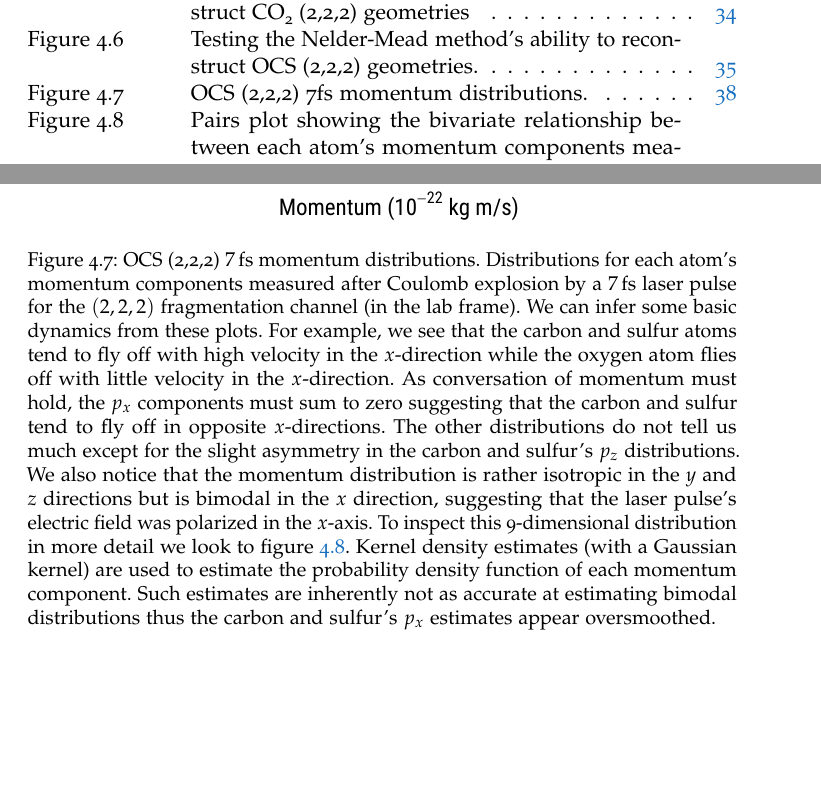
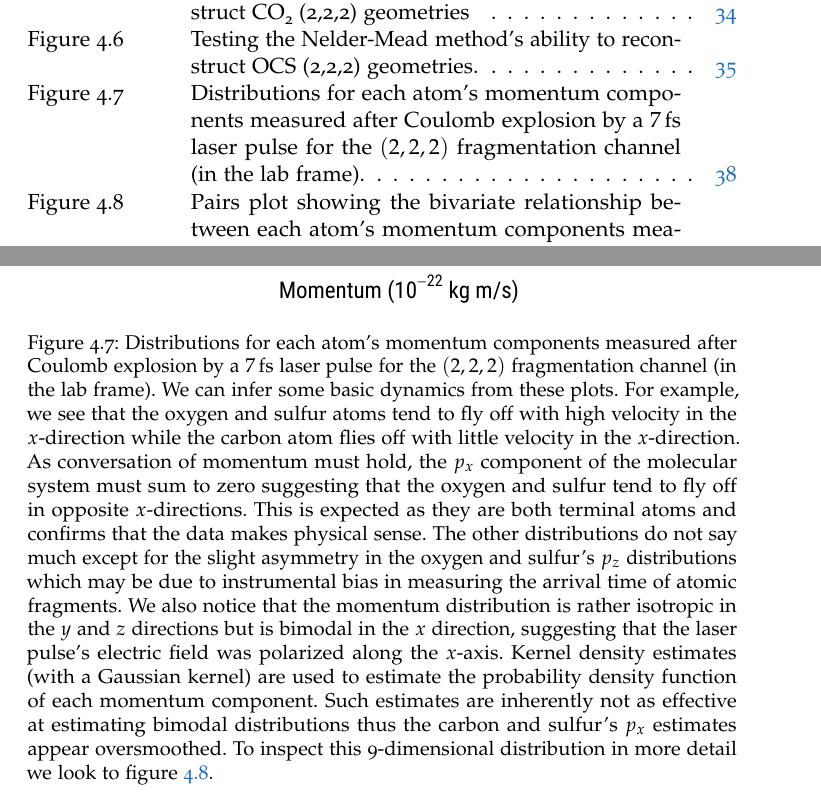
Before and after one commit to ali-ramadhan/msc-thesis, a LaTeX thesis (msc-thesis.tex, which reads Chapters/LookupTable.tex): two parts of pages 8 and 48 of 87, joined at a grey line, cut so that both start at the same text, the shorter picture padded with empty space. Compiled offline with pdfLaTeX.

Commit message:
Momentum distributions caption.

```diff
--- a/Chapters/LookupTable.tex
+++ b/Chapters/LookupTable.tex
@@ -121,8 +121,10 @@ This analysis should be done for each data set collected. So for us, it should b
 \begin{figure}
   \centering
   \includegraphics[width=\textwidth]{Plots/OCS2227fsMomentum}
-  \caption[OCS (2,2,2) 7fs momentum distributions.]
-  {OCS (2,2,2) \SI{7}{\fs} momentum distributions. Distributions for each atom's momentum components measured after Coulomb explosion by a \SI{7}{\fs} laser pulse for the $(2,2,2)$ fragmentation channel (in the lab frame). We can infer some basic dynamics from these plots. For example, we see that the carbon and sulfur atoms tend to fly off with high velocity in the $x$-direction while the oxygen atom flies off with little velocity in the $x$-direction. As conversation of momentum must hold, the $p_x$ components must sum to zero suggesting that the carbon and sulfur tend to fly off in opposite $x$-directions. The other distributions do not tell us much except for the slight asymmetry in the carbon and sulfur's $p_z$ distributions. We also notice that the momentum distribution is rather isotropic in the $y$ and $z$ directions but is bimodal in the $x$ direction, suggesting that the laser pulse's electric field was polarized in the $x$-axis. To inspect this 9-dimensional distribution in more detail we look to figure \ref{fig:OCS2227fsMomentumPairPlots}. Kernel density estimates (with a Gaussian kernel) are used to estimate the probability density function of each momentum component. Such estimates are inherently not as accurate at estimating bimodal distributions thus the carbon and sulfur's $p_x$ estimates appear oversmoothed.}
+  \caption[Distributions for each atom's momentum components measured after Coulomb explosion by a \SI{7}{\fs} laser pulse for the $(2,2,2)$ fragmentation channel (in the lab frame).]
+  {Distributions for each atom's momentum components measured after Coulomb explosion by a \SI{7}{\fs} laser pulse for the $(2,2,2)$ fragmentation channel (in the lab frame). We can infer some basic dynamics from these plots. For example, we see that the oxygen and sulfur atoms tend to fly off with high velocity in the $x$-direction while the carbon atom flies off with little velocity in the $x$-direction. As conversation of momentum must hold, the $p_x$ component of the molecular system must sum to zero suggesting that the oxygen and sulfur tend to fly off in opposite $x$-directions. This is expected as they are both terminal atoms and confirms that the data makes physical sense. The other distributions do not say much except for the slight asymmetry in the oxygen and sulfur's $p_z$ distributions which may be due to instrumental bias in measuring the arrival time of atomic fragments. We also notice that the momentum distribution is rather isotropic in the $y$ and $z$ directions but is bimodal in the $x$ direction, suggesting that the laser pulse's electric field was polarized along the $x$-axis. Kernel density estimates (with a Gaussian kernel) are used to estimate the probability density function of each momentum component. Such estimates are inherently not as effective at estimating bimodal distributions thus the carbon and sulfur's $p_x$ estimates appear oversmoothed. To inspect this 9-dimensional distribution in more detail we look to figure \ref{fig:OCS2227fsMomentumPairPlots}.
+
+}
   \label{fig:OCS2227fsMomentum}
 \end{figure}
 
```
